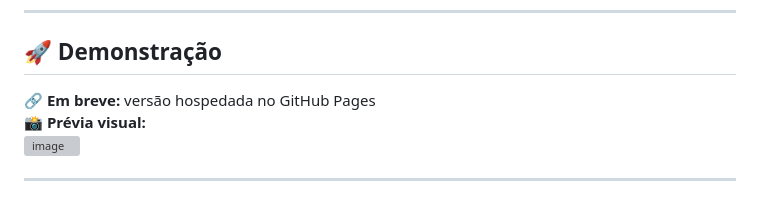
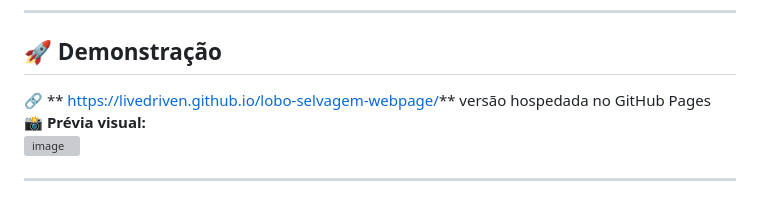
Before and after one commit to Livedriven/lobo-selvagem-webpage, a Markdown page: README.md, the part around the change. GitHub-like rendering; grey boxes are pictures that could not be loaded.

```diff
--- a/README.md
+++ b/README.md
@@ -8,7 +8,7 @@ Este projeto está **em fase inicial de desenvolvimento**, e tem como próxima e
 
 ## 🚀 Demonstração
 
-🔗 **Em breve:** versão hospedada no GitHub Pages
+🔗 ** https://livedriven.github.io/lobo-selvagem-webpage/** versão hospedada no GitHub Pages
 📸 **Prévia visual:**
 <img width="322" height="807" alt="image" src="https://github.com/user-attachments/assets/3eb5d414-16aa-4160-905d-e4a91216a400" />
 
```
